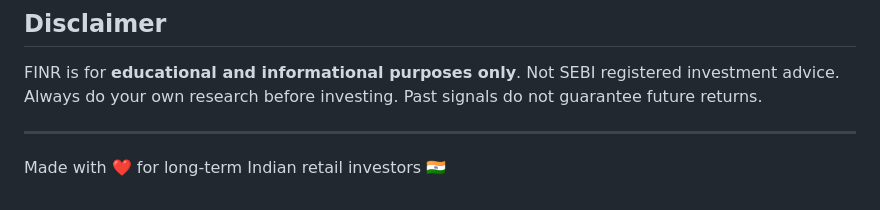
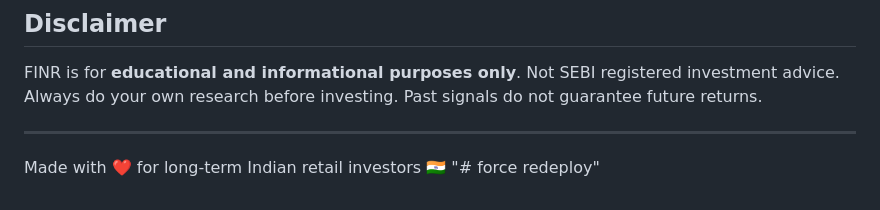
Before and after one commit to p-spec1024/finr, a Markdown page: README.md, the part around the change. GitHub-like rendering.

Commit message:
Force redeploy v2

```diff
--- a/README.md
+++ b/README.md
@@ -139,3 +139,4 @@ FINR is for **educational and informational purposes only**. Not SEBI registered
 ---
 
 Made with ❤️ for long-term Indian retail investors 🇮🇳
+"# force redeploy"
```
